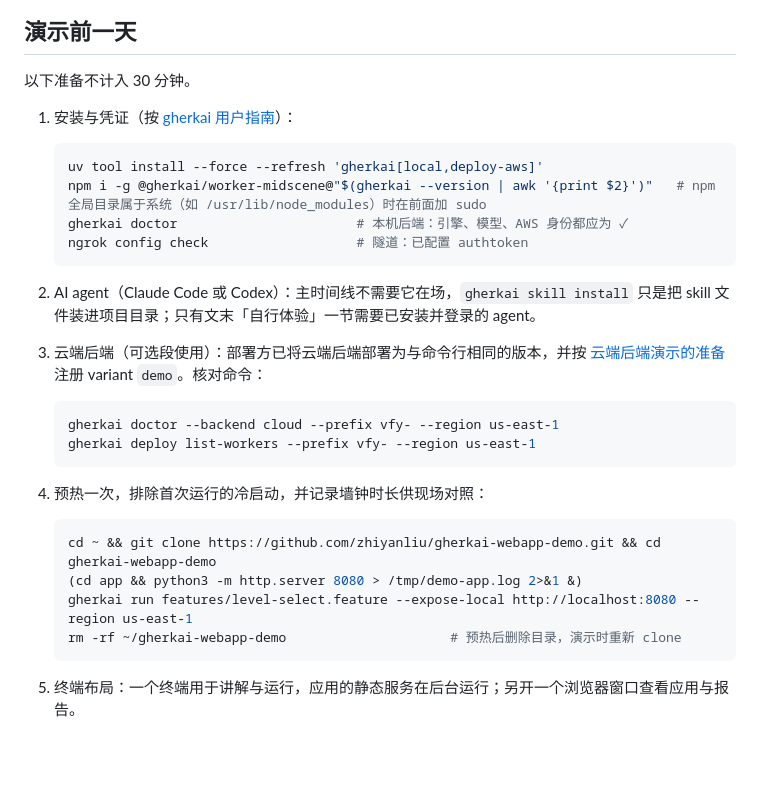
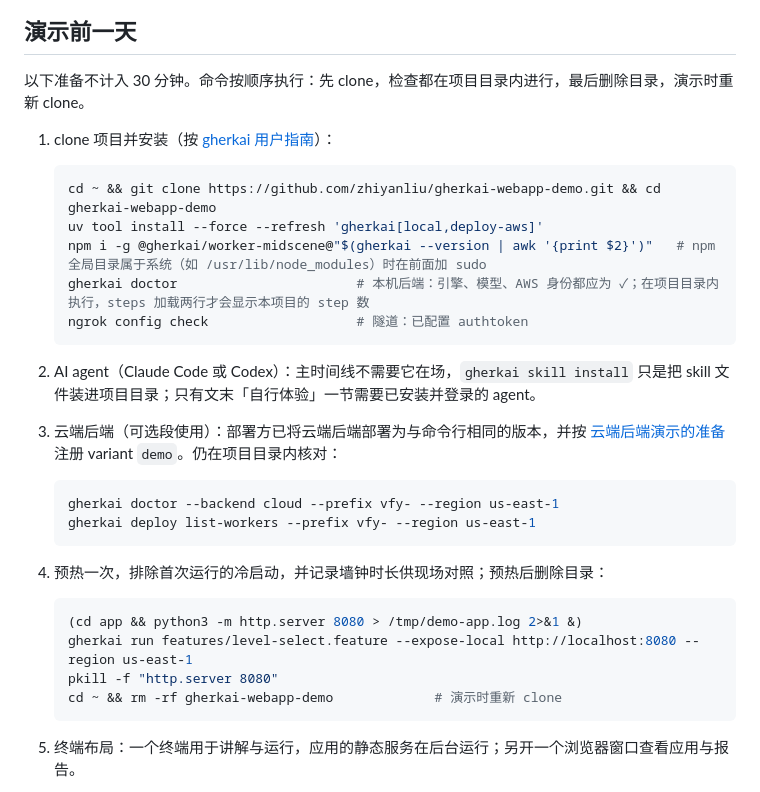
Before and after one commit to zhiyanliu/gherkai-webapp-demo, a Markdown page: docs/demo-runbook.md, the part around the change. Rendered like a GitHub page; blank space fills up the shorter version.

Commit message:
runbook 演示前一天：先 clone 再检查，两次 doctor 都在项目目录内执行（steps 加载才可见），预热后停应用并删目录

````diff
--- a/docs/demo-runbook.md
+++ b/docs/demo-runbook.md
@@ -30,33 +30,34 @@ gantt
 
 ## 演示前一天
 
-以下准备不计入 30 分钟。
+以下准备不计入 30 分钟。命令按顺序执行：先 clone，检查都在项目目录内进行，最后删除目录，演示时重新 clone。
 
-1. 安装与凭证（按 [gherkai 用户指南](https://github.com/zhiyanliu/gherkai/blob/HEAD/docs/user-guide/getting-started.md)）：
+1. clone 项目并安装（按 [gherkai 用户指南](https://github.com/zhiyanliu/gherkai/blob/HEAD/docs/user-guide/getting-started.md)）：
 
    ```bash
+   cd ~ && git clone https://github.com/zhiyanliu/gherkai-webapp-demo.git && cd gherkai-webapp-demo
    uv tool install --force --refresh 'gherkai[local,deploy-aws]'
    npm i -g @gherkai/worker-midscene@"$(gherkai --version | awk '{print $2}')"   # npm 全局目录属于系统（如 /usr/lib/node_modules）时在前面加 sudo
-   gherkai doctor                       # 本机后端：引擎、模型、AWS 身份都应为 ✓
+   gherkai doctor                       # 本机后端：引擎、模型、AWS 身份都应为 ✓；在项目目录内执行，steps 加载两行才会显示本项目的 step 数
    ngrok config check                   # 隧道：已配置 authtoken
    ```
 
 2. AI agent（Claude Code 或 Codex）：主时间线不需要它在场，`gherkai skill install` 只是把 skill 文件装进项目目录；只有文末「自行体验」一节需要已安装并登录的 agent。
 
-3. 云端后端（可选段使用）：部署方已将云端后端部署为与命令行相同的版本，并按 [云端后端演示的准备](./cloud-demo-preparation.md) 注册 variant `demo`。核对命令：
+3. 云端后端（可选段使用）：部署方已将云端后端部署为与命令行相同的版本，并按 [云端后端演示的准备](./cloud-demo-preparation.md) 注册 variant `demo`。仍在项目目录内核对：
 
    ```bash
    gherkai doctor --backend cloud --prefix vfy- --region us-east-1
    gherkai deploy list-workers --prefix vfy- --region us-east-1
    ```
 
-4. 预热一次，排除首次运行的冷启动，并记录墙钟时长供现场对照：
+4. 预热一次，排除首次运行的冷启动，并记录墙钟时长供现场对照；预热后删除目录：
 
    ```bash
-   cd ~ && git clone https://github.com/zhiyanliu/gherkai-webapp-demo.git && cd gherkai-webapp-demo
    (cd app && python3 -m http.server 8080 > /tmp/demo-app.log 2>&1 &)
    gherkai run features/level-select.feature --expose-local http://localhost:8080 --region us-east-1
-   rm -rf ~/gherkai-webapp-demo                     # 预热后删除目录，演示时重新 clone
+   pkill -f "http.server 8080"
+   cd ~ && rm -rf gherkai-webapp-demo             # 演示时重新 clone
    ```
 
 5. 终端布局：一个终端用于讲解与运行，应用的静态服务在后台运行；另开一个浏览器窗口查看应用与报告。
````
